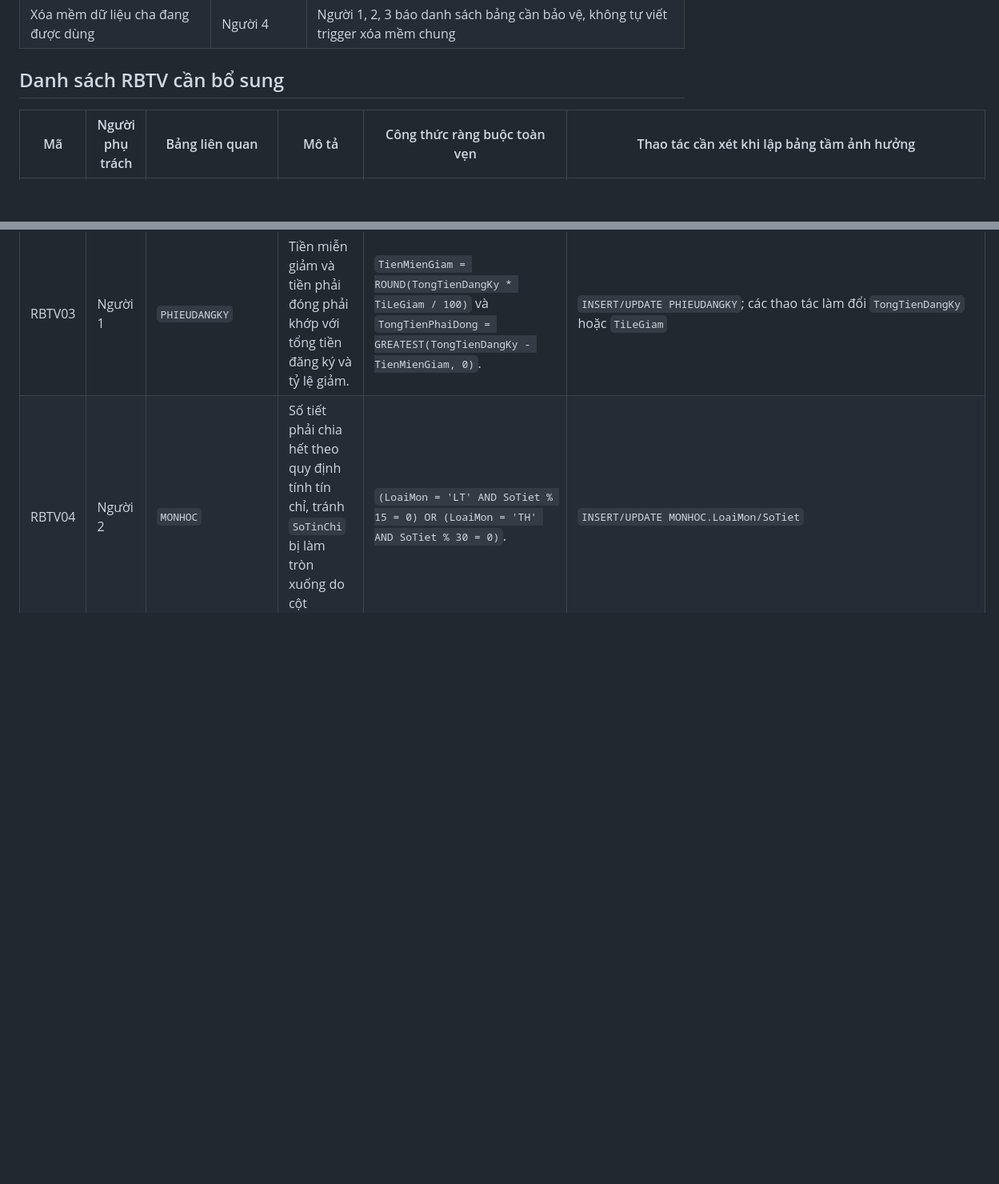
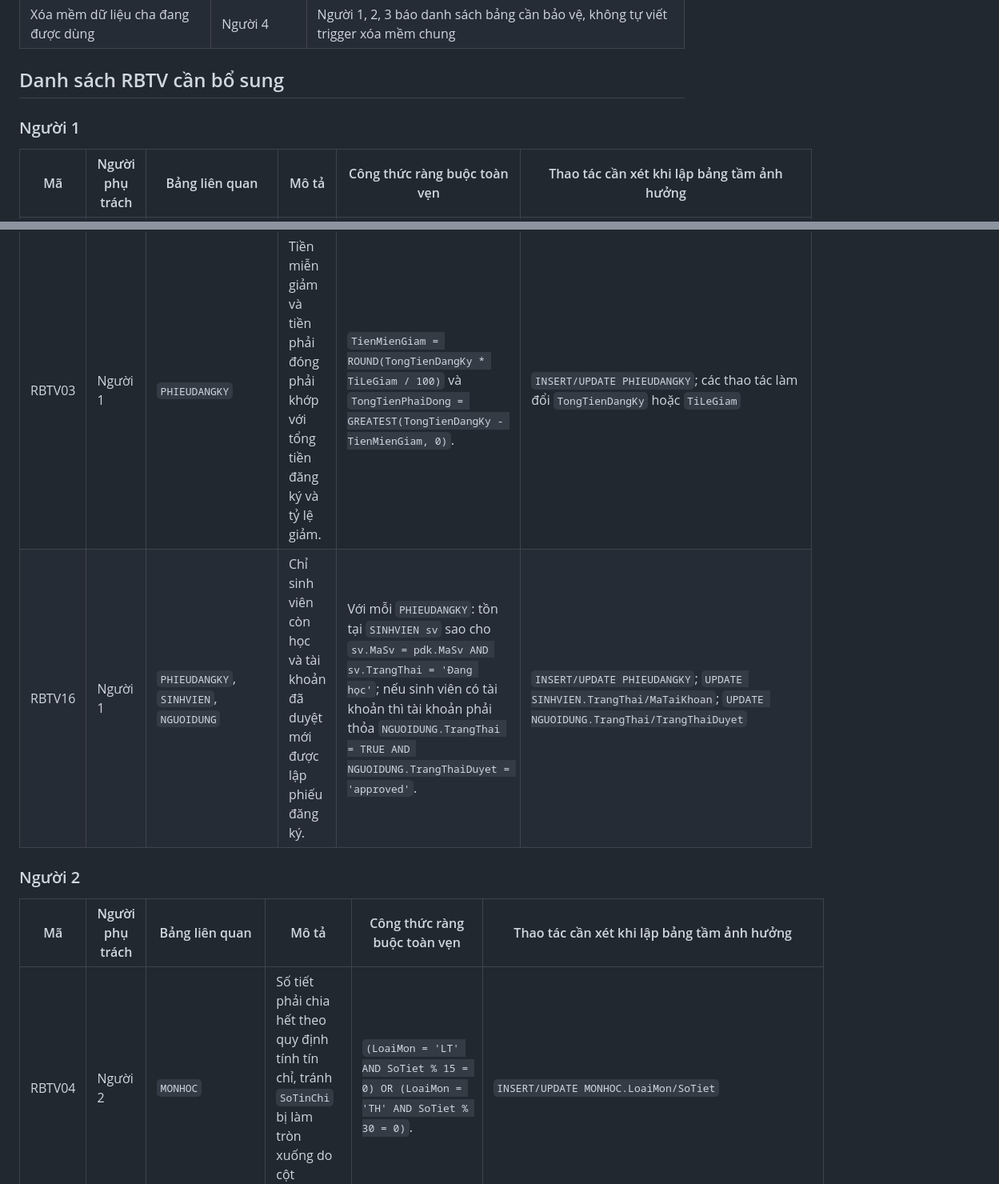
Before and after one commit to 23521228-BuiLeHuyPhuoc/SE104.Q22-QLTinChivaHocPhi, a Markdown page: RANG_BUOC_TOAN_VEN.md, 2 parts joined by grey strips. Shown at 80% size. Rendered like a GitHub page; blank space fills up the shorter version.

```diff
--- a/RANG_BUOC_TOAN_VEN.md
+++ b/RANG_BUOC_TOAN_VEN.md
@@ -43,11 +43,19 @@ Nguyên tắc chia việc:
 
 ## Danh sách RBTV cần bổ sung
 
+### Người 1
+
 | Mã | Người phụ trách | Bảng liên quan | Mô tả | Công thức ràng buộc toàn vẹn | Thao tác cần xét khi lập bảng tầm ảnh hưởng |
 | --- | --- | --- | --- | --- | --- |
 | RBTV01 | Người 1 | `SINHVIEN`, `PHUONGXA`, `DANTOC`, `DOITUONGSINHVIEN`, `DOITUONG` | Sinh viên thuộc vùng sâu vùng xa phải được tính đúng đối tượng miễn giảm `DT06`. | Nếu `sv.MaPhuongXa = px.MaPhuongXa AND sv.MaDanToc = dt.MaDanToc AND px.KhuVuc = 'KV3' AND dt.LaDanTocThieuSo = TRUE` thì sinh viên phải được xem là thuộc đối tượng `DT06` khi tính học phí. Có thể lưu thật bằng `EXISTS DOITUONGSINHVIEN(MaSv = sv.MaSv, MaDoiTuong = 'DT06')` hoặc xử lý như đối tượng ảo trong hàm tính giảm. | `INSERT/UPDATE SINHVIEN`; `UPDATE PHUONGXA.KhuVuc`; `UPDATE DANTOC.LaDanTocThieuSo`; `INSERT/UPDATE/DELETE DOITUONGSINHVIEN` |
 | RBTV02 | Người 1 | `PHIEUDANGKY`, `SINHVIEN`, `DOITUONGSINHVIEN`, `DOITUONG`, `PHUONGXA`, `DANTOC` | Tỷ lệ giảm học phí trên phiếu đăng ký phải luôn là tỷ lệ của đối tượng ưu tiên cao nhất của sinh viên. | Với mỗi `pdk.TrangThai = 'Đã đăng ký'`: `pdk.TiLeGiam = COALESCE(dt.TiLeGiamHocPhi của đối tượng có MIN(dt.DoUuTien) trong các đối tượng hợp lệ của pdk.MaSv, 0)`. Tập đối tượng hợp lệ gồm các dòng trong `DOITUONGSINHVIEN` đang hiệu lực và đối tượng vùng sâu vùng xa ở RBTV01. | `INSERT/UPDATE PHIEUDANGKY`; `INSERT/UPDATE/DELETE DOITUONGSINHVIEN`; `UPDATE DOITUONG.TiLeGiamHocPhi/DoUuTien/TrangThai`; `UPDATE SINHVIEN.MaPhuongXa/MaDanToc`; `UPDATE PHUONGXA.KhuVuc`; `UPDATE DANTOC.LaDanTocThieuSo` |
 | RBTV03 | Người 1 | `PHIEUDANGKY` | Tiền miễn giảm và tiền phải đóng phải khớp với tổng tiền đăng ký và tỷ lệ giảm. | `TienMienGiam = ROUND(TongTienDangKy * TiLeGiam / 100)` và `TongTienPhaiDong = GREATEST(TongTienDangKy - TienMienGiam, 0)`. | `INSERT/UPDATE PHIEUDANGKY`; các thao tác làm đổi `TongTienDangKy` hoặc `TiLeGiam` |
+| RBTV16 | Người 1 | `PHIEUDANGKY`, `SINHVIEN`, `NGUOIDUNG` | Chỉ sinh viên còn học và tài khoản đã duyệt mới được lập phiếu đăng ký. | Với mỗi `PHIEUDANGKY`: tồn tại `SINHVIEN sv` sao cho `sv.MaSv = pdk.MaSv AND sv.TrangThai = 'Đang học'`; nếu sinh viên có tài khoản thì tài khoản phải thỏa `NGUOIDUNG.TrangThai = TRUE AND NGUOIDUNG.TrangThaiDuyet = 'approved'`. | `INSERT/UPDATE PHIEUDANGKY`; `UPDATE SINHVIEN.TrangThai/MaTaiKhoan`; `UPDATE NGUOIDUNG.TrangThai/TrangThaiDuyet` |
+
+### Người 2
+
+| Mã | Người phụ trách | Bảng liên quan | Mô tả | Công thức ràng buộc toàn vẹn | Thao tác cần xét khi lập bảng tầm ảnh hưởng |
+| --- | --- | --- | --- | --- | --- |
 | RBTV04 | Người 2 | `MONHOC` | Số tiết phải chia hết theo quy định tính tín chỉ, tránh `SoTinChi` bị làm tròn xuống do cột generated. | `(LoaiMon = 'LT' AND SoTiet % 15 = 0) OR (LoaiMon = 'TH' AND SoTiet % 30 = 0)`. | `INSERT/UPDATE MONHOC.LoaiMon/SoTiet` |
 | RBTV05 | Người 2 | `DIEUKIENMONHOC` | Một môn học không được là điều kiện của chính nó. | `MaMonHoc <> MaMonDieuKien`. | `INSERT/UPDATE DIEUKIENMONHOC` |
 | RBTV06 | Người 2 | `DIEUKIENMONHOC` | Không được tạo vòng lặp điều kiện môn học. | Không tồn tại đường đi điều kiện từ `MaMonDieuKien` quay lại `MaMonHoc`. Nói cách khác, khi thêm cạnh `A -> B`, không được tồn tại chuỗi `B -> ... -> A`. | `INSERT/UPDATE DIEUKIENMONHOC.MaMonHoc/MaMonDieuKien/LoaiDieuKien`; `UPDATE DIEUKIENMONHOC.TrangThai` |
```
Also changed, not shown: other parts of RANG_BUOC_TOAN_VEN.md (+12 -3 lines).
